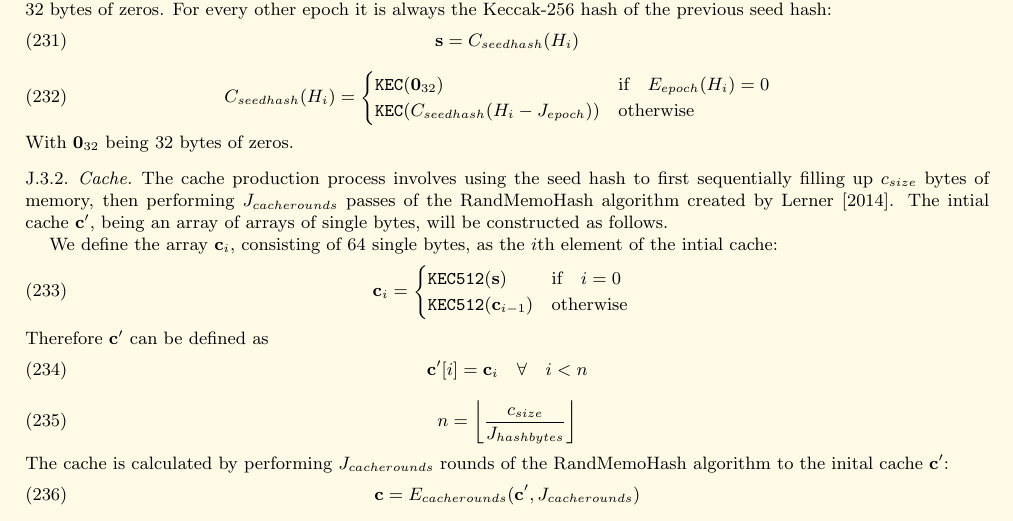
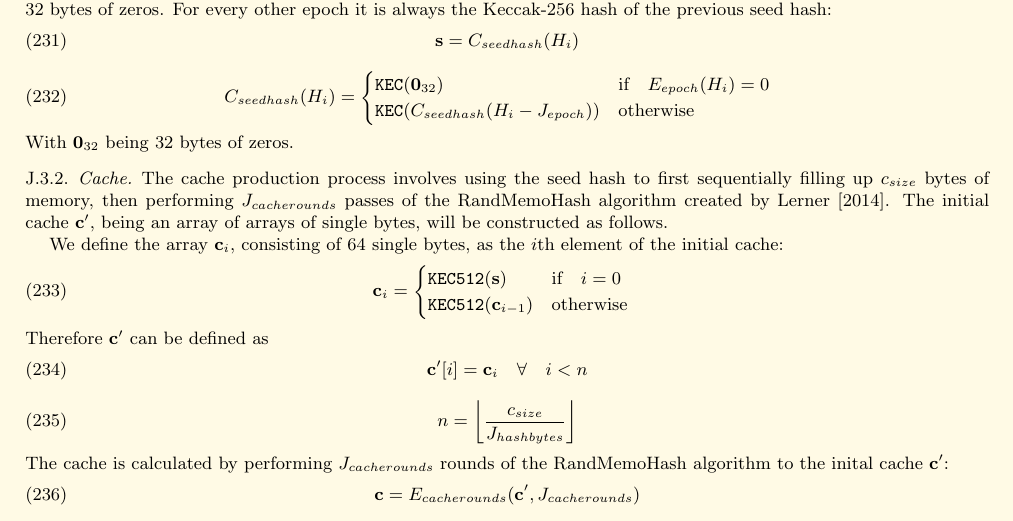
Before and after one commit to ethereum/yellowpaper, a LaTeX paper (Paper.tex): part of page 31 of 32, cut so that both start at the same text. Compiled offline with pdfLaTeX.

Commit message:
Fix typos: intial to initial

```diff
--- a/Paper.tex
+++ b/Paper.tex
@@ -2122,9 +2122,9 @@ The seed hash is different for every epoch. For the first epoch it is the Keccak
 With $\mathbf{0}_{32}$ being 32 bytes of zeros.
 
 \subsubsection{Cache}
-The cache production process involves using the seed hash to first sequentially filling up $c_{size}$ bytes of memory, then performing $J_{cacherounds}$ passes of the RandMemoHash algorithm created by \cite{lerner2014randmemohash}. The intial cache $\mathbf{c'}$, being an array of arrays of single bytes, will be constructed as follows.
-
-We define the array $\mathbf{c}_{i}$, consisting of 64 single bytes,  as the $i$th element of the intial cache:
+The cache production process involves using the seed hash to first sequentially filling up $c_{size}$ bytes of memory, then performing $J_{cacherounds}$ passes of the RandMemoHash algorithm created by \cite{lerner2014randmemohash}. The initial cache $\mathbf{c'}$, being an array of arrays of single bytes, will be constructed as follows.
+
+We define the array $\mathbf{c}_{i}$, consisting of 64 single bytes,  as the $i$th element of the initial cache:
 \begin{equation}
  \mathbf{c}_{i} = \begin{cases}
 \texttt{KEC512}(\mathbf{s}) & \text{if} \quad i = 0 \quad  \\
```
Also changed, not shown: Paper.tex (2 more changed lines).
